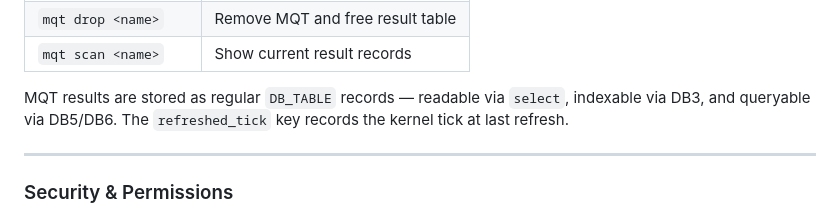
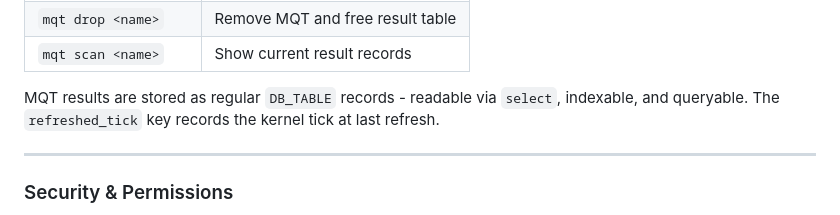
Before and after one commit to kubeworkz/aerosls, a Markdown page: docs/COMMANDS.md, the part around the change. Drawn GitHub-style.

Commit message:
chore: update docs

```diff
--- a/docs/COMMANDS.md
+++ b/docs/COMMANDS.md
@@ -271,7 +271,7 @@ Pre-computed aggregate tables that auto-refresh on every committed INSERT, UPDAT
 | `mqt scan <name>`                                                                    | Show current result records        |
 
 
-MQT results are stored as regular `DB_TABLE` records — readable via `select`, indexable via DB3, and queryable via DB5/DB6.  The `refreshed_tick` key records the kernel tick at last refresh.
+MQT results are stored as regular `DB_TABLE` records - readable via `select`, indexable, and queryable.  The `refreshed_tick` key records the kernel tick at last refresh.
 
 ---
 
```
